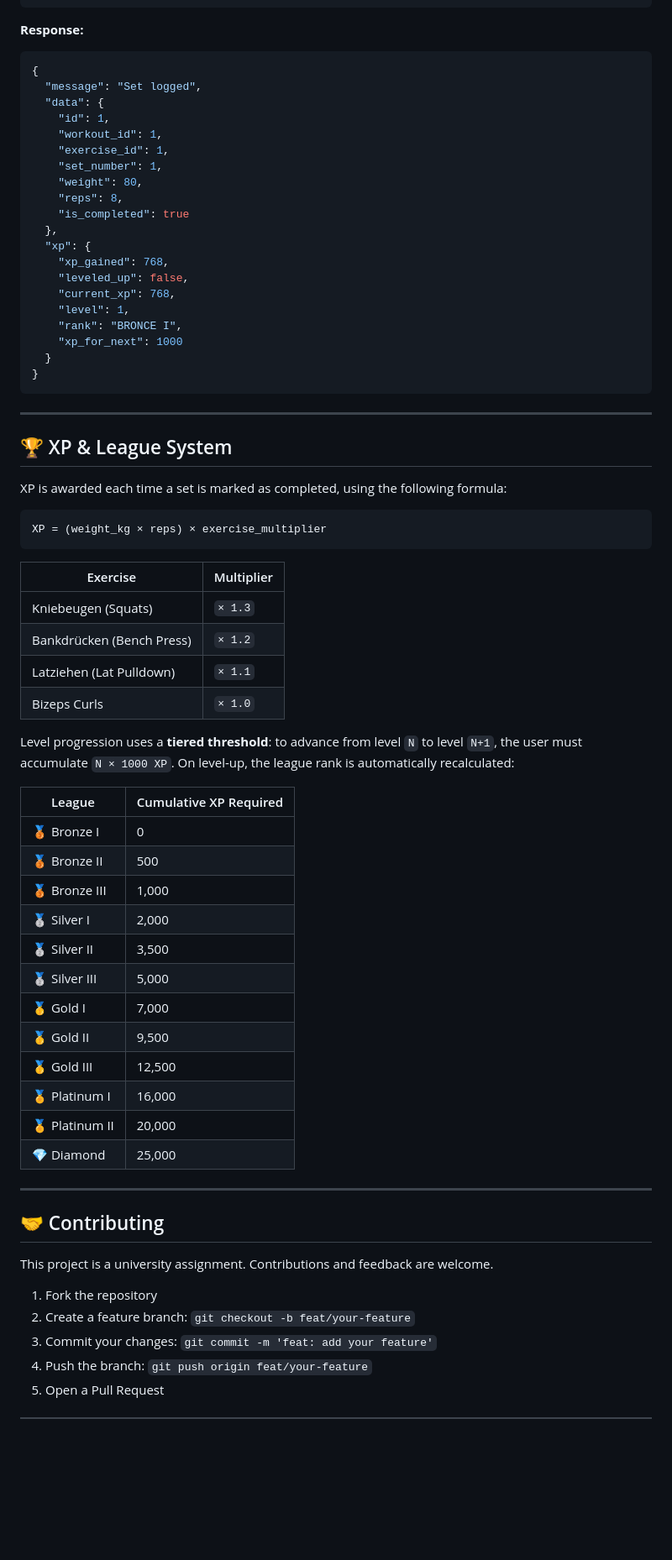
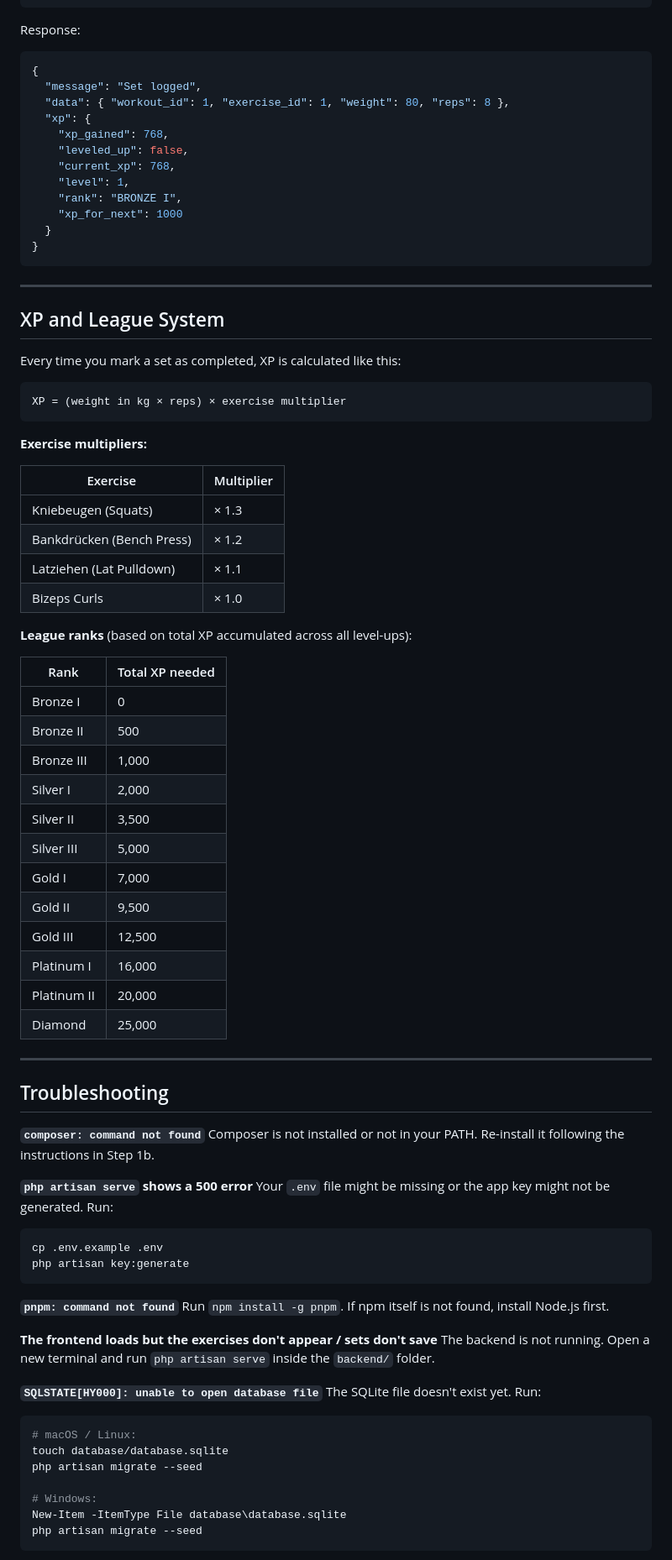
Before and after one commit to daniroblesf/gainzscore, a Markdown page: README.md, the part around one of its changes. Shown at 84% size. Drawn GitHub-style; blank space fills up the shorter version.

````diff
--- a/README.md
+++ b/README.md
@@ -248,25 +337,17 @@ curl -X POST http://localhost:8000/api/sets/log \
   }'
 ```
 
-**Response:**
+Response:
 ```json
 {
   "message": "Set logged",
-  "data": {
-    "id": 1,
-    "workout_id": 1,
-    "exercise_id": 1,
-    "set_number": 1,
-    "weight": 80,
-    "reps": 8,
-    "is_completed": true
-  },
+  "data": { "workout_id": 1, "exercise_id": 1, "weight": 80, "reps": 8 },
   "xp": {
     "xp_gained": 768,
     "leveled_up": false,
     "current_xp": 768,
     "level": 1,
-    "rank": "BRONCE I",
+    "rank": "BRONZE I",
     "xp_for_next": 1000
   }
 }
@@ -274,46 +355,69 @@ curl -X POST http://localhost:8000/api/sets/log \
 
 ---
 
-## 🏆 XP & League System
+## XP and League System
 
-XP is awarded each time a set is marked as completed, using the following formula:
+Every time you mark a set as completed, XP is calculated like this:
 
 ```
-XP = (weight_kg × reps) × exercise_multiplier
+XP = (weight in kg × reps) × exercise multiplier
 ```
+
+**Exercise multipliers:**
 
 | Exercise | Multiplier |
 |---|---|
-| Kniebeugen (Squats) | `× 1.3` |
-| Bankdrücken (Bench Press) | `× 1.2` |
-| Latziehen (Lat Pulldown) | `× 1.1` |
-| Bizeps Curls | `× 1.0` |
+| Kniebeugen (Squats) | × 1.3 |
+| Bankdrücken (Bench Press) | × 1.2 |
+| Latziehen (Lat Pulldown) | × 1.1 |
+| Bizeps Curls | × 1.0 |
 
-Level progression uses a **tiered threshold**: to advance from level `N` to level `N+1`, the user must accumulate `N × 1000 XP`. On level-up, the league rank is automatically recalculated:
+**League ranks** (based on total XP accumulated across all level-ups):
 
-| League | Cumulative XP Required |
+| Rank | Total XP needed |
 |---|---|
-| 🥉 Bronze I | 0 |
-| 🥉 Bronze II | 500 |
-| 🥉 Bronze III | 1,000 |
-| 🥈 Silver I | 2,000 |
-| 🥈 Silver II | 3,500 |
-| 🥈 Silver III | 5,000 |
-| 🥇 Gold I | 7,000 |
-| 🥇 Gold II | 9,500 |
-| 🥇 Gold III | 12,500 |
-| 🏅 Platinum I | 16,000 |
-| 🏅 Platinum II | 20,000 |
-| 💎 Diamond | 25,000 |
+| Bronze I | 0 |
+| Bronze II | 500 |
+| Bronze III | 1,000 |
+| Silver I | 2,000 |
+| Silver II | 3,500 |
+| Silver III | 5,000 |
+| Gold I | 7,000 |
+| Gold II | 9,500 |
+| Gold III | 12,500 |
+| Platinum I | 16,000 |
+| Platinum II | 20,000 |
+| Diamond | 25,000 |
 
 ---
 
-## 🤝 Contributing
+## Troubleshooting
 
-This project is a university assignment. Contributions and feedback are welcome.
+**`composer: command not found`**
+Composer is not installed or not in your PATH. Re-install it following the instructions in Step 1b.
 
-1. Fork the repository
-2. Create a feature branch: `git checkout -b feat/your-feature`
-3. Commit your changes: `git commit -m 'feat: add your feature'`
-4. Push the branch: `git push origin feat/your-feature`
-5. Open a Pull Request
+**`php artisan serve` shows a 500 error**
+Your `.env` file might be missing or the app key might not be generated. Run:
+```bash
+cp .env.example .env
+php artisan key:generate
+```
+
+**`pnpm: command not found`**
+Run `npm install -g pnpm`. If npm itself is not found, install Node.js first.
+
+**The frontend loads but the exercises don't appear / sets don't save**
+The backend is not running. Open a new terminal and run `php artisan serve` inside the `backend/` folder.
+
+**`SQLSTATE[HY000]: unable to open database file`**
+The SQLite file doesn't exist yet. Run:
+```bash
+# macOS / Linux:
+touch database/database.sqlite
+php artisan migrate --seed
+
+# Windows:
+New-Item -ItemType File database\database.sqlite
+php artisan migrate --seed
+```
+
````
Also changed, not shown: other parts of README.md (+258 -163 lines).
